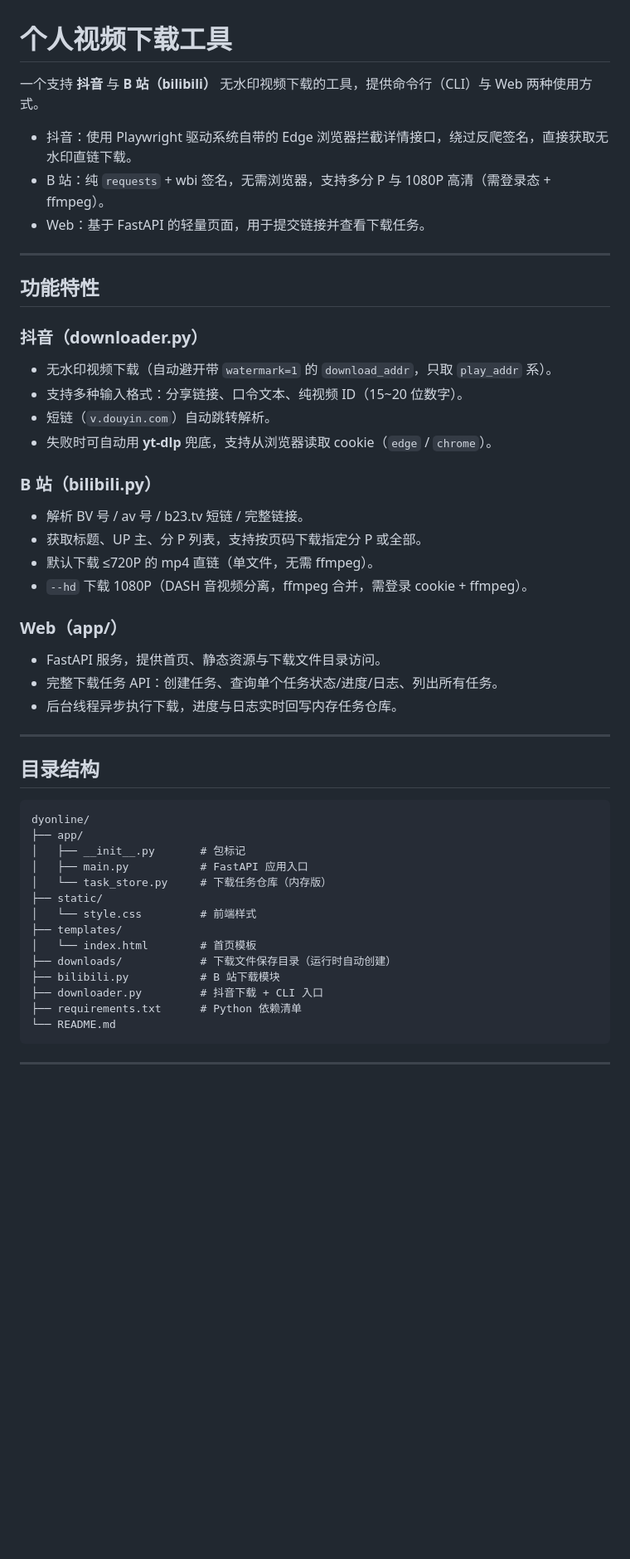
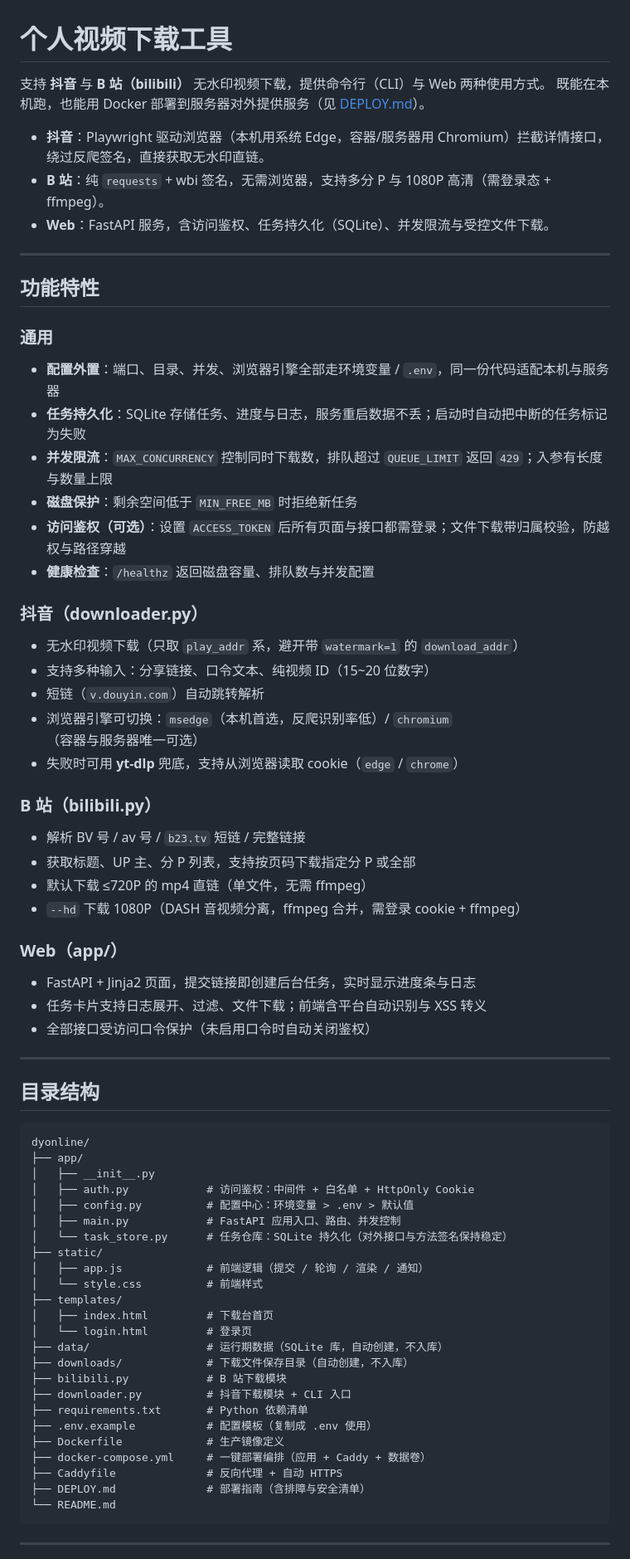
Before and after one commit to qhanqing98-cyber/dyonline, a Markdown page: README.md, the part around one of its changes. Shown at 83% size. Drawn GitHub-style; blank space fills up the shorter version.

Commit message:
docs: 更新 README.md，优化描述和功能特性，添加配置说明

````diff
--- a/README.md
+++ b/README.md
@@ -1,31 +1,41 @@
 # 个人视频下载工具
 
-一个支持 **抖音** 与 **B 站（bilibili）** 无水印视频下载的工具，提供命令行（CLI）与 Web 两种使用方式。
+支持 **抖音** 与 **B 站（bilibili）** 无水印视频下载，提供命令行（CLI）与 Web 两种使用方式。
+既能在本机跑，也能用 Docker 部署到服务器对外提供服务（见 [DEPLOY.md](DEPLOY.md)）。
 
-- 抖音：使用 Playwright 驱动系统自带的 Edge 浏览器拦截详情接口，绕过反爬签名，直接获取无水印直链下载。
-- B 站：纯 `requests` + wbi 签名，无需浏览器，支持多分 P 与 1080P 高清（需登录态 + ffmpeg）。
-- Web：基于 FastAPI 的轻量页面，用于提交链接并查看下载任务。
+- **抖音**：Playwright 驱动浏览器（本机用系统 Edge，容器/服务器用 Chromium）拦截详情接口，绕过反爬签名，直接获取无水印直链。
+- **B 站**：纯 `requests` + wbi 签名，无需浏览器，支持多分 P 与 1080P 高清（需登录态 + ffmpeg）。
+- **Web**：FastAPI 服务，含访问鉴权、任务持久化（SQLite）、并发限流与受控文件下载。
 
 ---
 
 ## 功能特性
 
+### 通用
+- **配置外置**：端口、目录、并发、浏览器引擎全部走环境变量 / `.env`，同一份代码适配本机与服务器
+- **任务持久化**：SQLite 存储任务、进度与日志，服务重启数据不丢；启动时自动把中断的任务标记为失败
+- **并发限流**：`MAX_CONCURRENCY` 控制同时下载数，排队超过 `QUEUE_LIMIT` 返回 `429`；入参有长度与数量上限
+- **磁盘保护**：剩余空间低于 `MIN_FREE_MB` 时拒绝新任务
+- **访问鉴权（可选）**：设置 `ACCESS_TOKEN` 后所有页面与接口都需登录；文件下载带归属校验，防越权与路径穿越
+- **健康检查**：`/healthz` 返回磁盘容量、排队数与并发配置
+
 ### 抖音（downloader.py）
-- 无水印视频下载（自动避开带 `watermark=1` 的 `download_addr`，只取 `play_addr` 系）。
-- 支持多种输入格式：分享链接、口令文本、纯视频 ID（15~20 位数字）。
-- 短链（`v.douyin.com`）自动跳转解析。
-- 失败时可自动用 **yt-dlp** 兜底，支持从浏览器读取 cookie（`edge` / `chrome`）。
+- 无水印视频下载（只取 `play_addr` 系，避开带 `watermark=1` 的 `download_addr`）
+- 支持多种输入：分享链接、口令文本、纯视频 ID（15~20 位数字）
+- 短链（`v.douyin.com`）自动跳转解析
+- 浏览器引擎可切换：`msedge`（本机首选，反爬识别率低）/ `chromium`（容器与服务器唯一可选）
+- 失败时可用 **yt-dlp** 兜底，支持从浏览器读取 cookie（`edge` / `chrome`）
 
 ### B 站（bilibili.py）
-- 解析 BV 号 / av 号 / b23.tv 短链 / 完整链接。
-- 获取标题、UP 主、分 P 列表，支持按页码下载指定分 P 或全部。
-- 默认下载 ≤720P 的 mp4 直链（单文件，无需 ffmpeg）。
-- `--hd` 下载 1080P（DASH 音视频分离，ffmpeg 合并，需登录 cookie + ffmpeg）。
+- 解析 BV 号 / av 号 / `b23.tv` 短链 / 完整链接
+- 获取标题、UP 主、分 P 列表，支持按页码下载指定分 P 或全部
+- 默认下载 ≤720P 的 mp4 直链（单文件，无需 ffmpeg）
+- `--hd` 下载 1080P（DASH 音视频分离，ffmpeg 合并，需登录 cookie + ffmpeg）
 
 ### Web（app/）
-- FastAPI 服务，提供首页、静态资源与下载文件目录访问。
-- 完整下载任务 API：创建任务、查询单个任务状态/进度/日志、列出所有任务。
-- 后台线程异步执行下载，进度与日志实时回写内存任务仓库。
+- FastAPI + Jinja2 页面，提交链接即创建后台任务，实时显示进度条与日志
+- 任务卡片支持日志展开、过滤、文件下载；前端含平台自动识别与 XSS 转义
+- 全部接口受访问口令保护（未启用口令时自动关闭鉴权）
 
 ---
 
@@ -34,17 +44,27 @@
 ```
 dyonline/
 ├── app/
-│   ├── __init__.py       # 包标记
-│   ├── main.py           # FastAPI 应用入口
-│   └── task_store.py     # 下载任务仓库（内存版）
+│   ├── __init__.py
+│   ├── auth.py            # 访问鉴权：中间件 + 白名单 + HttpOnly Cookie
+│   ├── config.py          # 配置中心：环境变量 > .env > 默认值
+│   ├── main.py            # FastAPI 应用入口、路由、并发控制
+│   └── task_store.py      # 任务仓库：SQLite 持久化（对外接口与方法签名保持稳定）
 ├── static/
-│   └── style.css         # 前端样式
+│   ├── app.js             # 前端逻辑（提交 / 轮询 / 渲染 / 通知）
+│   └── style.css          # 前端样式
 ├── templates/
-│   └── index.html        # 首页模板
-├── downloads/            # 下载文件保存目录（运行时自动创建）
-├── bilibili.py           # B 站下载模块
-├── downloader.py         # 抖音下载 + CLI 入口
-├── requirements.txt      # Python 依赖清单
+│   ├── index.html         # 下载台首页
+│   └── login.html         # 登录页
+├── data/                  # 运行期数据（SQLite 库，自动创建，不入库）
+├── downloads/             # 下载文件保存目录（自动创建，不入库）
+├── bilibili.py            # B 站下载模块
+├── downloader.py          # 抖音下载模块 + CLI 入口
+├── requirements.txt       # Python 依赖清单
+├── .env.example           # 配置模板（复制成 .env 使用）
+├── Dockerfile             # 生产镜像定义
+├── docker-compose.yml     # 一键部署编排（应用 + Caddy + 数据卷）
+├── Caddyfile              # 反向代理 + 自动 HTTPS
+├── DEPLOY.md              # 部署指南（含排障与安全清单）
 └── README.md
 ```
 
````
Also changed, not shown: other parts of README.md (+88 -15 lines).
